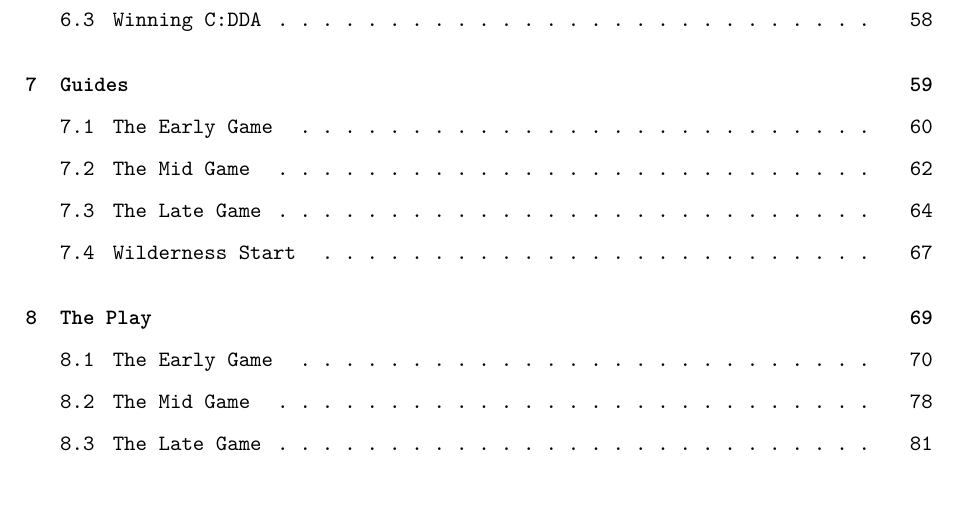
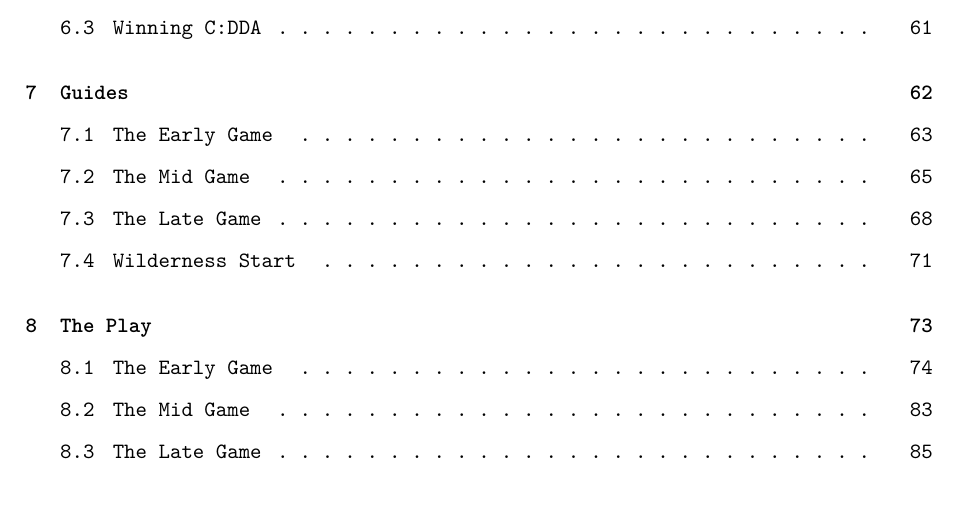
Before and after one commit to Tunefix/Pr0mans_tutorial_to_the_Apocalypse, a LaTeX thesis (Pr0mans' Tutorial to the apocalypse.tex): part of page 3 of 85 before the commit and part of page 3 of 90 after it, cut so that both start at the same text. Compiled offline with pdfLaTeX.

Commit message:
Adjusted footer margins

```diff
--- a/Pr0mans' Tutorial to the apocalypse.tex
+++ b/Pr0mans' Tutorial to the apocalypse.tex
@@ -1,5 +1,5 @@
 \documentclass[11pt]{report}
-\usepackage[a4paper,margin=10mm,footskip=5mm]{geometry}
+\usepackage[a4paper,margin=10mm,footskip=10mm]{geometry}
 \usepackage{color}
 \usepackage{titlesec}
 \usepackage{setspace}
@@ -29,7 +29,7 @@
 \setlength{\textwidth}{160mm}
 
 \addtolength{\topmargin}{4mm}
-\addtolength{\textheight}{-12mm}
+\addtolength{\textheight}{-20mm}
 
 \setlength{\parindent}{0mm}
 \setlength{\parskip}{0.5em}
```
Also changed, not shown: Pr0mans' Tutorial to the apocalypse.pdf, Pr0mans' Tutorial to the apocalypse.tex (2 more changed lines).
